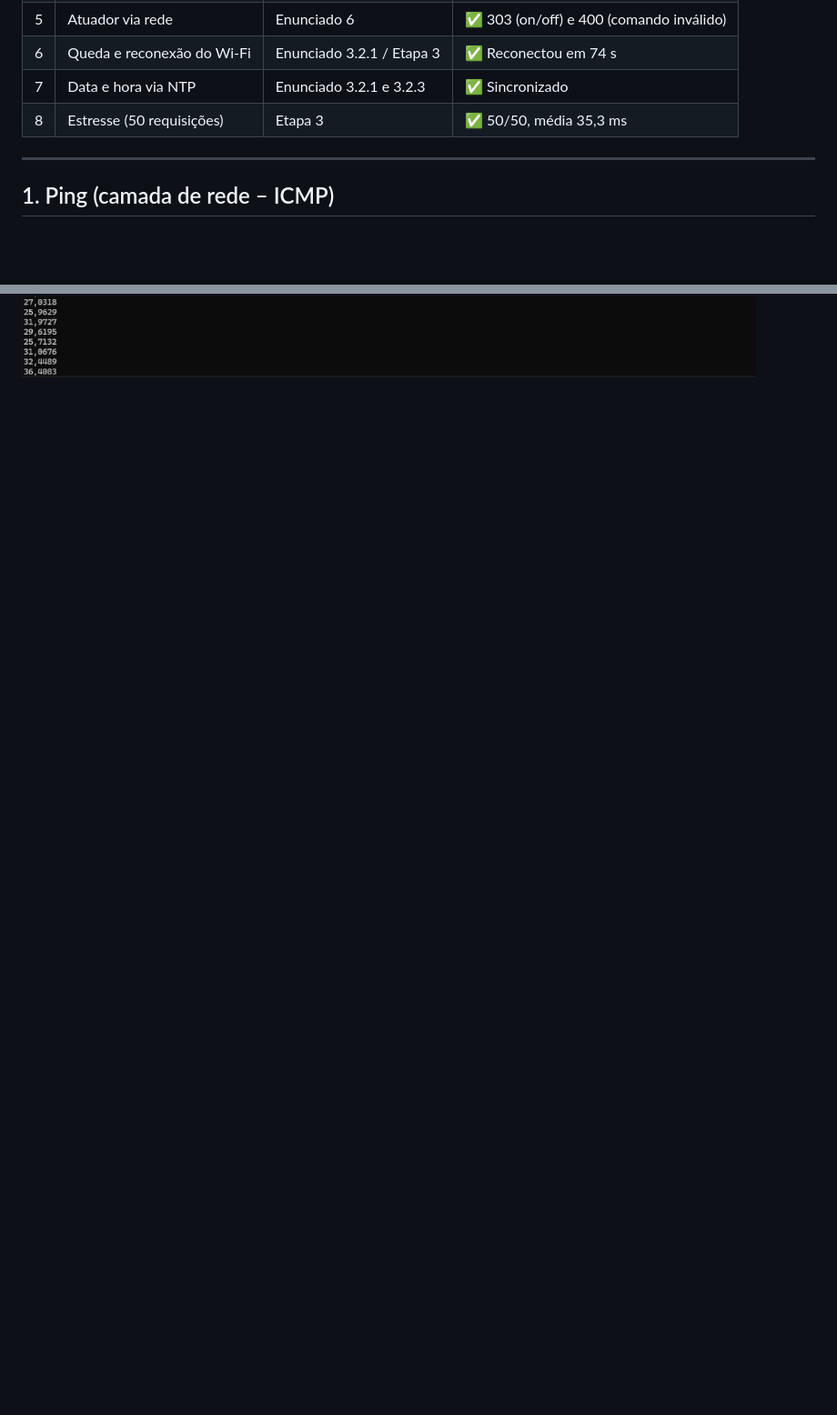
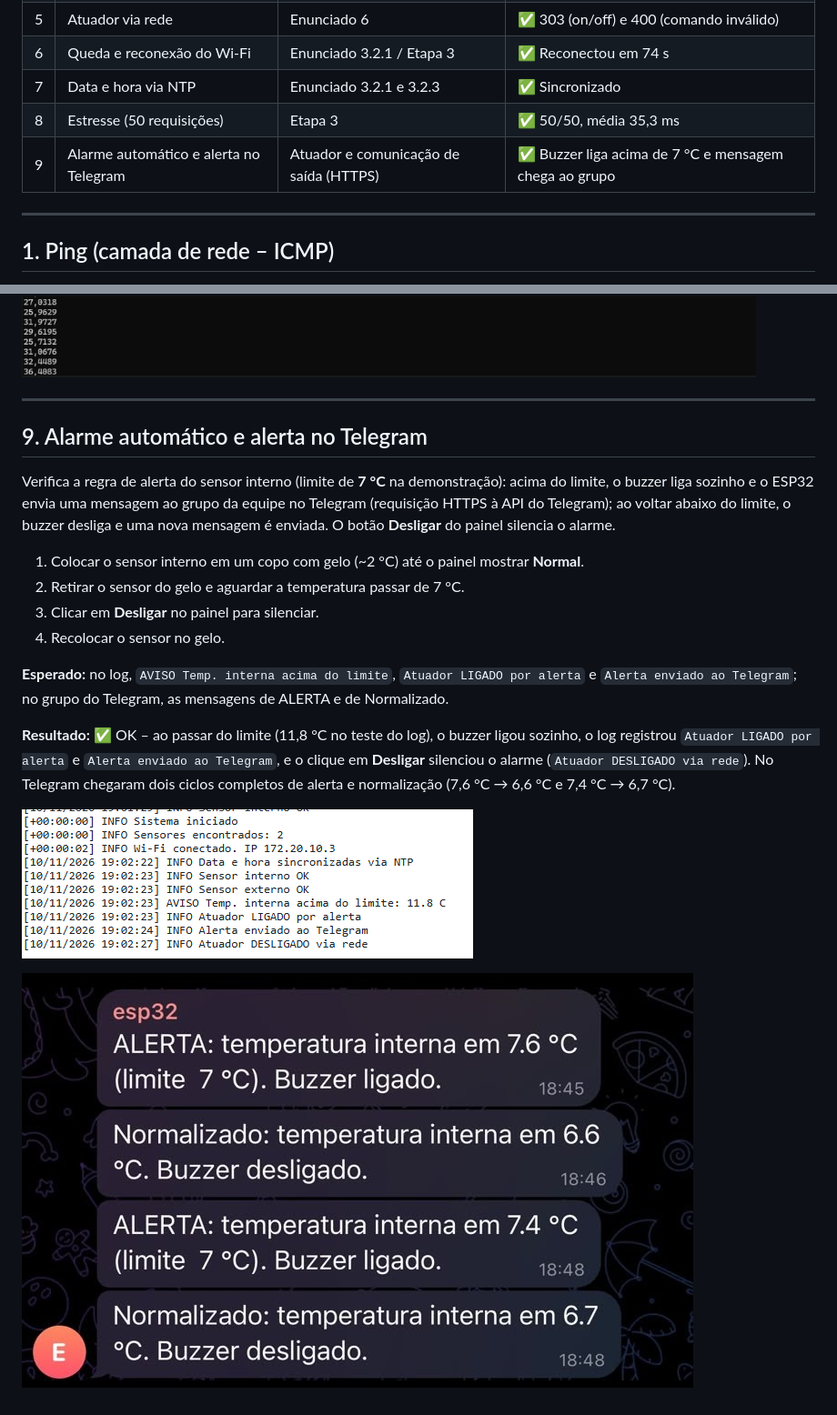
Before and after one commit to Joaobidese/monitoramento-freezers-iot, a Markdown page: docs/testes/testes.md, 2 parts joined by grey strips. Shown at 91% size. Rendered like a GitHub page; pictures changed too: docs/testes/09_alarme_log.png (added), docs/testes/09_telegram.jpg (added); blank space fills up the shorter version.

Commit message:
docs: adiciona imagens do painel, teste 9 e atualiza config.example.h

```diff
--- a/docs/testes/testes.md
+++ b/docs/testes/testes.md
@@ -28,6 +28,7 @@ regulamento (falha de conexão e estresse).
 | 6 | Queda e reconexão do Wi-Fi | Enunciado 3.2.1 / Etapa 3 | ✅ Reconectou em 74 s |
 | 7 | Data e hora via NTP | Enunciado 3.2.1 e 3.2.3 | ✅ Sincronizado |
 | 8 | Estresse (50 requisições) | Etapa 3 | ✅ 50/50, média 35,3 ms |
+| 9 | Alarme automático e alerta no Telegram | Atuador e comunicação de saída (HTTPS) | ✅ Buzzer liga acima de 7 °C e mensagem chega ao grupo |
 
 ---
 
@@ -197,3 +198,29 @@ Serial que não aparece `rst:` no meio do teste).
 | Tempo total | ~1,8 s |
 
 ![Estresse](08_estresse.png)
+
+---
+
+## 9. Alarme automático e alerta no Telegram
+
+Verifica a regra de alerta do sensor interno (limite de **7 °C** na demonstração): acima do limite, o
+buzzer liga sozinho e o ESP32 envia uma mensagem ao grupo da equipe no Telegram (requisição HTTPS à API
+do Telegram); ao voltar abaixo do limite, o buzzer desliga e uma nova mensagem é enviada. O botão
+**Desligar** do painel silencia o alarme.
+
+1. Colocar o sensor interno em um copo com gelo (~2 °C) até o painel mostrar **Normal**.
+2. Retirar o sensor do gelo e aguardar a temperatura passar de 7 °C.
+3. Clicar em **Desligar** no painel para silenciar.
+4. Recolocar o sensor no gelo.
+
+**Esperado:** no log, `AVISO Temp. interna acima do limite`, `Atuador LIGADO por alerta` e
+`Alerta enviado ao Telegram`; no grupo do Telegram, as mensagens de ALERTA e de Normalizado.
+
+**Resultado:** ✅ OK – ao passar do limite (11,8 °C no teste do log), o buzzer ligou sozinho, o log
+registrou `Atuador LIGADO por alerta` e `Alerta enviado ao Telegram`, e o clique em **Desligar**
+silenciou o alarme (`Atuador DESLIGADO via rede`). No Telegram chegaram dois ciclos completos de alerta e
+normalização (7,6 °C → 6,6 °C e 7,4 °C → 6,7 °C).
+
+![Log do alarme](09_alarme_log.png)
+
+![Mensagens no Telegram](09_telegram.jpg)
```
